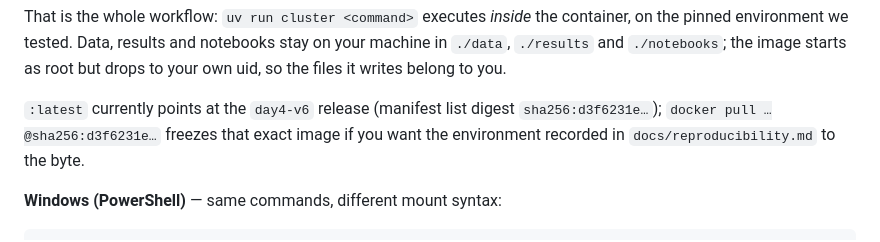
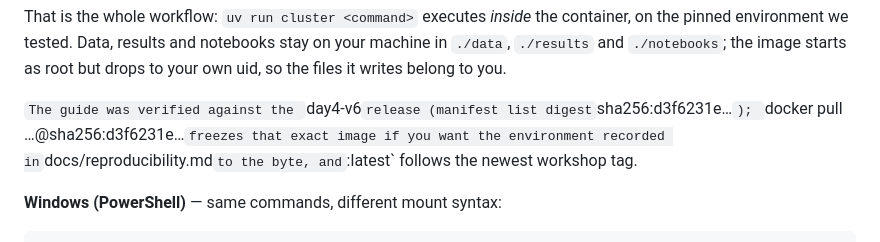
Before and after one commit to iaa-so-training/iaa-advanced-neural-networks-2026, a Markdown page: day_4_clustering/README.md, the part around the change. Rendered like a GitHub page.

Commit message:
docs(day4): make the README release note time-proof
The digest names the build this guide was verified against — a fact that stays true — instead of claiming what :latest points at today.

Signed-off-by: R. Garcia-Dias <rgd@iaa.es>

```diff
--- a/day_4_clustering/README.md
+++ b/day_4_clustering/README.md
@@ -40,9 +40,10 @@ container, on the pinned environment we tested. Data, results and notebooks stay
 on your machine in `./data`, `./results` and `./notebooks`; the image starts as
 root but drops to your own uid, so the files it writes belong to you.
 
-`:latest` currently points at the `day4-v6` release (manifest list digest
+`The guide was verified against the `day4-v6` release (manifest list digest
 `sha256:d3f6231e…`); `docker pull …@sha256:d3f6231e…` freezes that exact image if
-you want the environment recorded in `docs/reproducibility.md` to the byte.
+you want the environment recorded in `docs/reproducibility.md` to the byte, and
+`:latest` follows the newest workshop tag.
 
 **Windows (PowerShell)** — same commands, different mount syntax:
 
```
